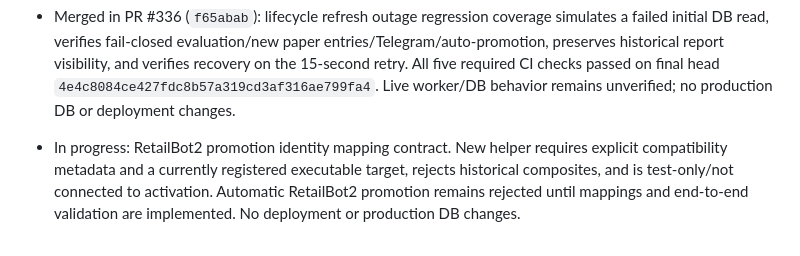
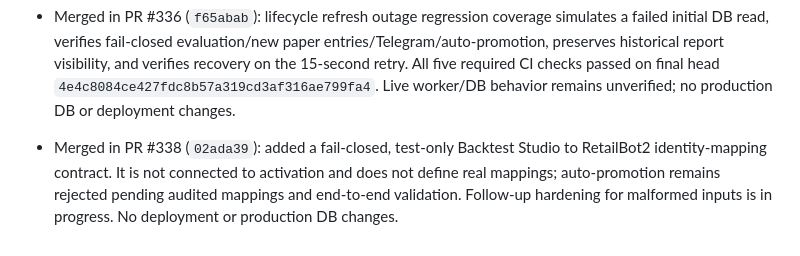
Before and after one commit to kurnFR/signal-bot, a Markdown page: docs/STATUS.md, the part around the change. Drawn GitHub-style.

Commit message:
docs: record promotion mapping contract merge

```diff
--- a/docs/STATUS.md
+++ b/docs/STATUS.md
@@ -81,4 +81,4 @@ CI runs the pytest suite, project tests, RetailBot accounting regression, and an
 
 - Merged in PR #336 (`f65abab`): lifecycle refresh outage regression coverage simulates a failed initial DB read, verifies fail-closed evaluation/new paper entries/Telegram/auto-promotion, preserves historical report visibility, and verifies recovery on the 15-second retry. All five required CI checks passed on final head `4e4c8084ce427fdc8b57a319cd3af316ae799fa4`. Live worker/DB behavior remains unverified; no production DB or deployment changes.
 
-- In progress: RetailBot2 promotion identity mapping contract. New helper requires explicit compatibility metadata and a currently registered executable target, rejects historical composites, and is test-only/not connected to activation. Automatic RetailBot2 promotion remains rejected until mappings and end-to-end validation are implemented. No deployment or production DB changes.
+- Merged in PR #338 (`02ada39`): added a fail-closed, test-only Backtest Studio to RetailBot2 identity-mapping contract. It is not connected to activation and does not define real mappings; auto-promotion remains rejected pending audited mappings and end-to-end validation. Follow-up hardening for malformed inputs is in progress. No deployment or production DB changes.
```
